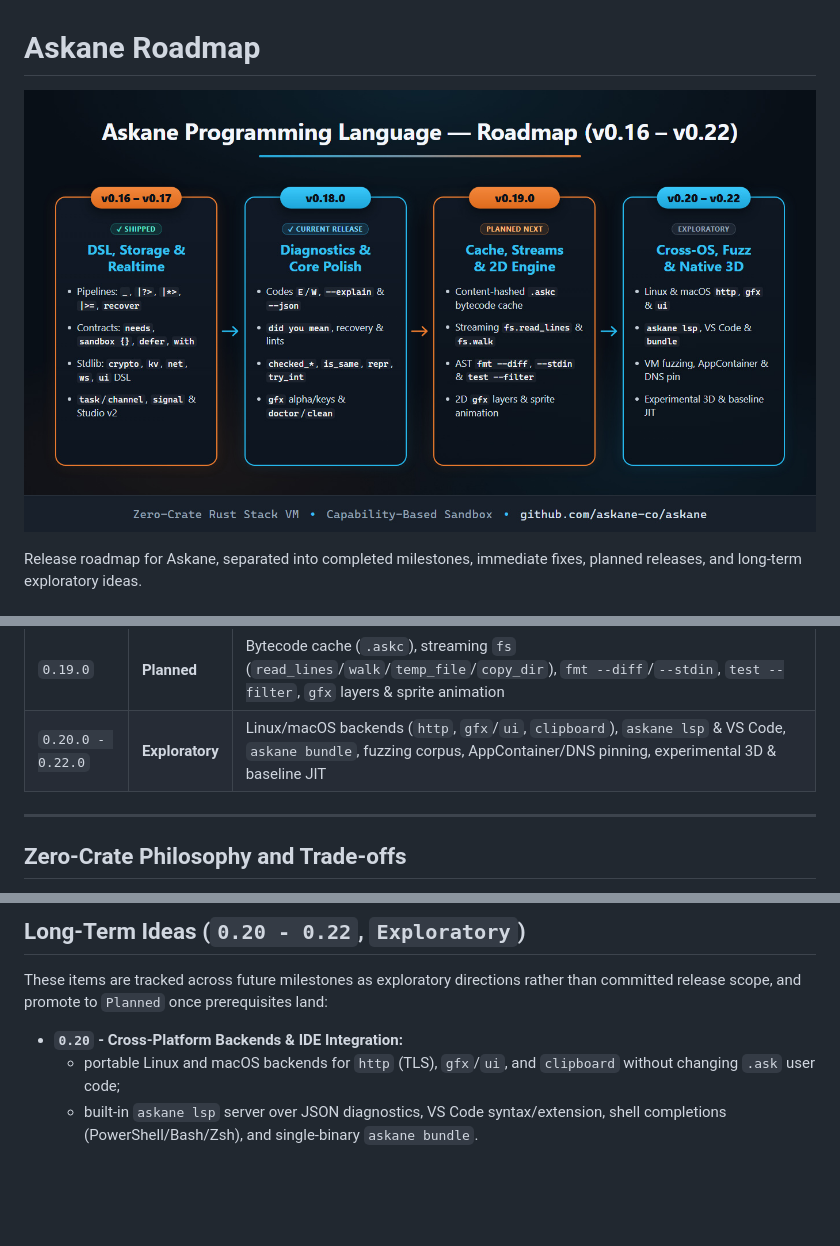
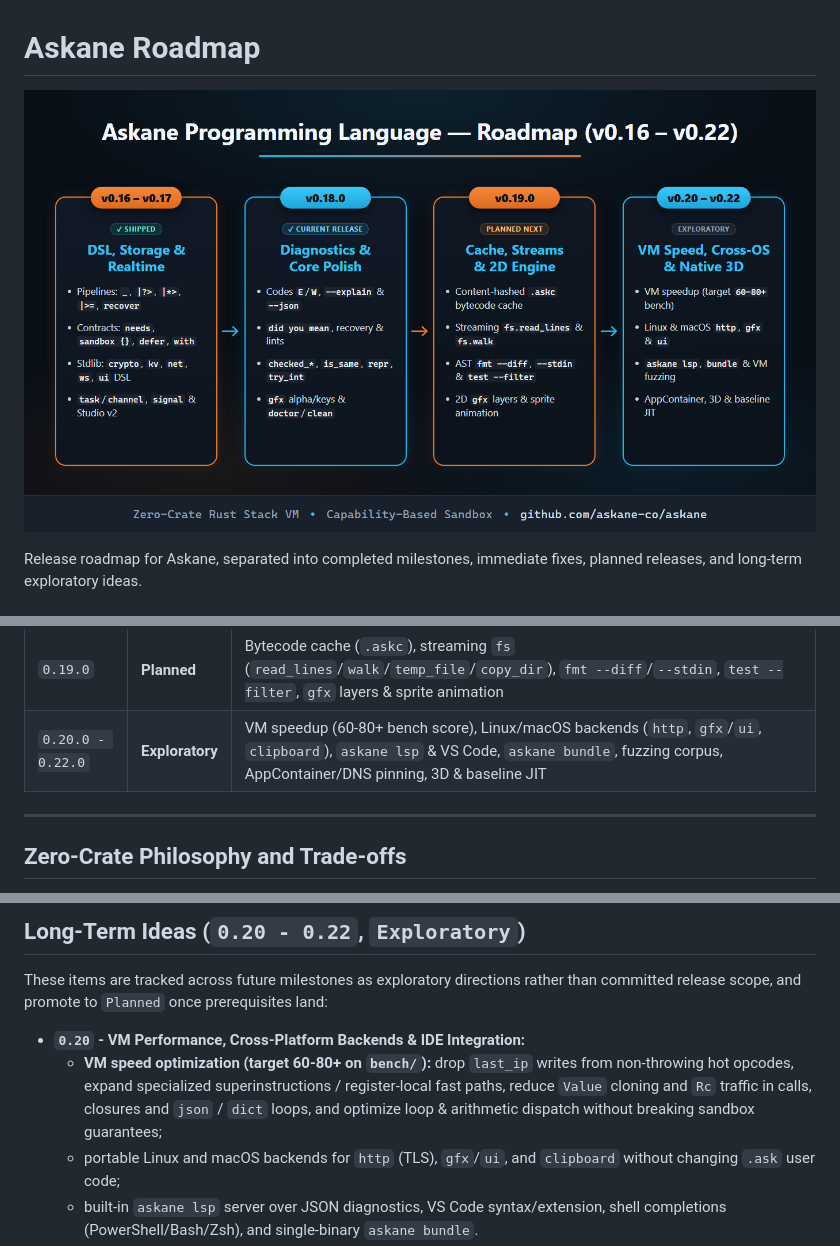
Before and after one commit to askane-co/askane, a Markdown page: ROADMAP.md, 3 parts joined by grey strips. Rendered like a GitHub page; pictures changed too: docs/roadmap.jpg; blank space fills up the shorter version.

Commit message:
docs: add 0.20.0 VM speed target to ROADMAP.md and roadmap.jpg

```diff
--- a/ROADMAP.md
+++ b/ROADMAP.md
@@ -19,7 +19,7 @@ Release roadmap for Askane, separated into completed milestones, immediate fixes
 | `0.17.0 - 0.17.1` | **Done** | Askane Studio v2 + Setup UI, `crypto`, `kv`, `net`, `ws`, cooperative `task`/`channel`, `--deterministic`, snapshots, reactive `signal` & `on change` |
 | `0.18.0` | **Done** | Diagnostics (`E...`/`W...`, `--explain`, `--diagnostic-format=json`, `did you mean`, recovery, lints), semantics/helpers, `gfx` alpha/`key_pressed`, CLI `info`/`doctor`/`modules`/`clean` |
 | `0.19.0` | **Planned** | Bytecode cache (`.askc`), streaming `fs` (`read_lines`/`walk`/`temp_file`/`copy_dir`), `fmt --diff`/`--stdin`, `test --filter`, `gfx` layers & sprite animation |
-| `0.20.0 - 0.22.0` | **Exploratory** | Linux/macOS backends (`http`, `gfx`/`ui`, `clipboard`), `askane lsp` & VS Code, `askane bundle`, fuzzing corpus, AppContainer/DNS pinning, experimental 3D & baseline JIT |
+| `0.20.0 - 0.22.0` | **Exploratory** | VM speedup (60-80+ bench score), Linux/macOS backends (`http`, `gfx`/`ui`, `clipboard`), `askane lsp` & VS Code, `askane bundle`, fuzzing corpus, AppContainer/DNS pinning, 3D & baseline JIT |
 
 ---
 
@@ -122,7 +122,8 @@ This release focuses on strengthening the existing foundation before adding heav
 
 These items are tracked across future milestones as exploratory directions rather than committed release scope, and promote to `Planned` once prerequisites land:
 
-- **`0.20` - Cross-Platform Backends & IDE Integration:**
+- **`0.20` - VM Performance, Cross-Platform Backends & IDE Integration:**
+  - **VM speed optimization (target 60-80+ on `bench/`):** drop `last_ip` writes from non-throwing hot opcodes, expand specialized superinstructions / register-local fast paths, reduce `Value` cloning and `Rc` traffic in calls, closures and `json` / `dict` loops, and optimize loop & arithmetic dispatch without breaking sandbox guarantees;
   - portable Linux and macOS backends for `http` (TLS), `gfx`/`ui`, and `clipboard` without changing `.ask` user code;
   - built-in `askane lsp` server over JSON diagnostics, VS Code syntax/extension, shell completions (PowerShell/Bash/Zsh), and single-binary `askane bundle`.
 - **`0.21` - Fuzzing, Hardening & Release Discipline:**
```
